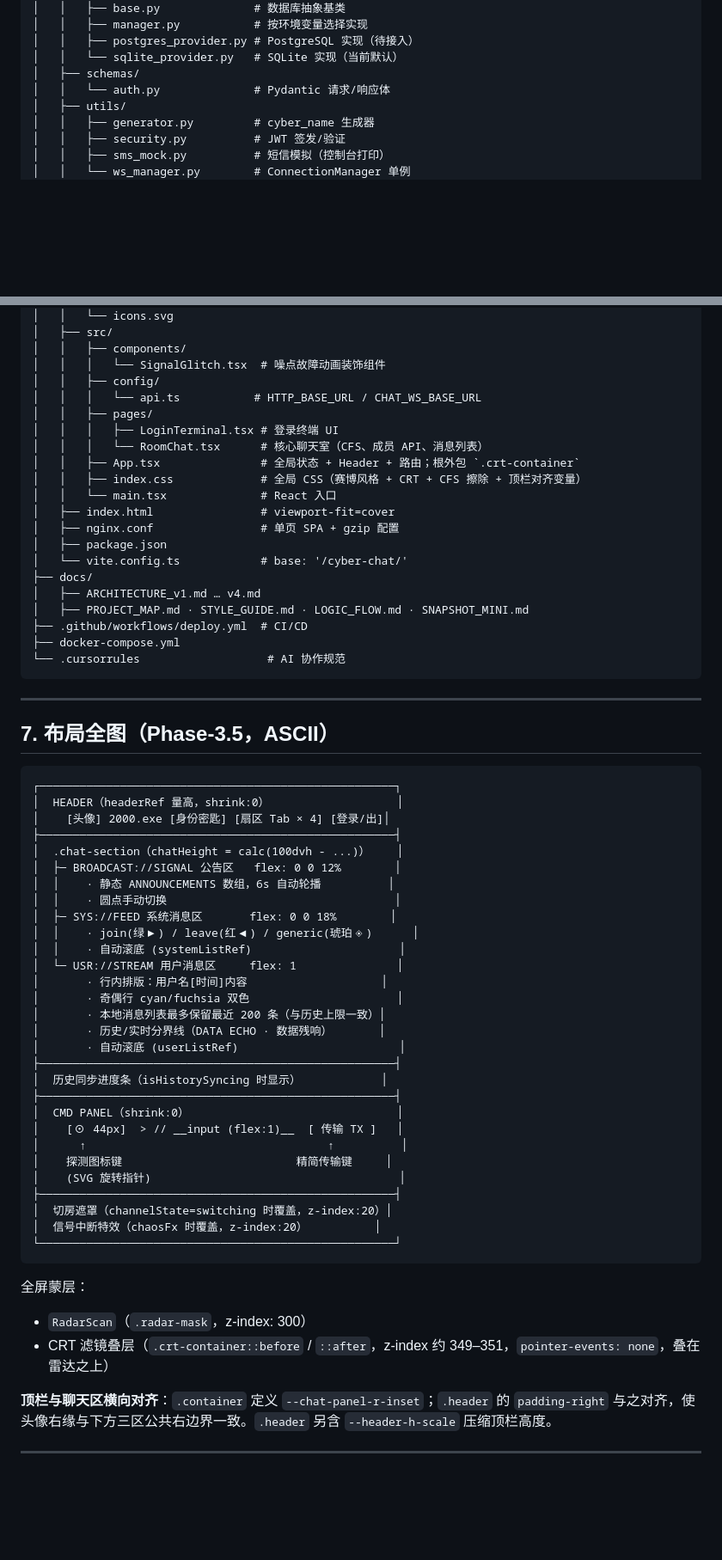
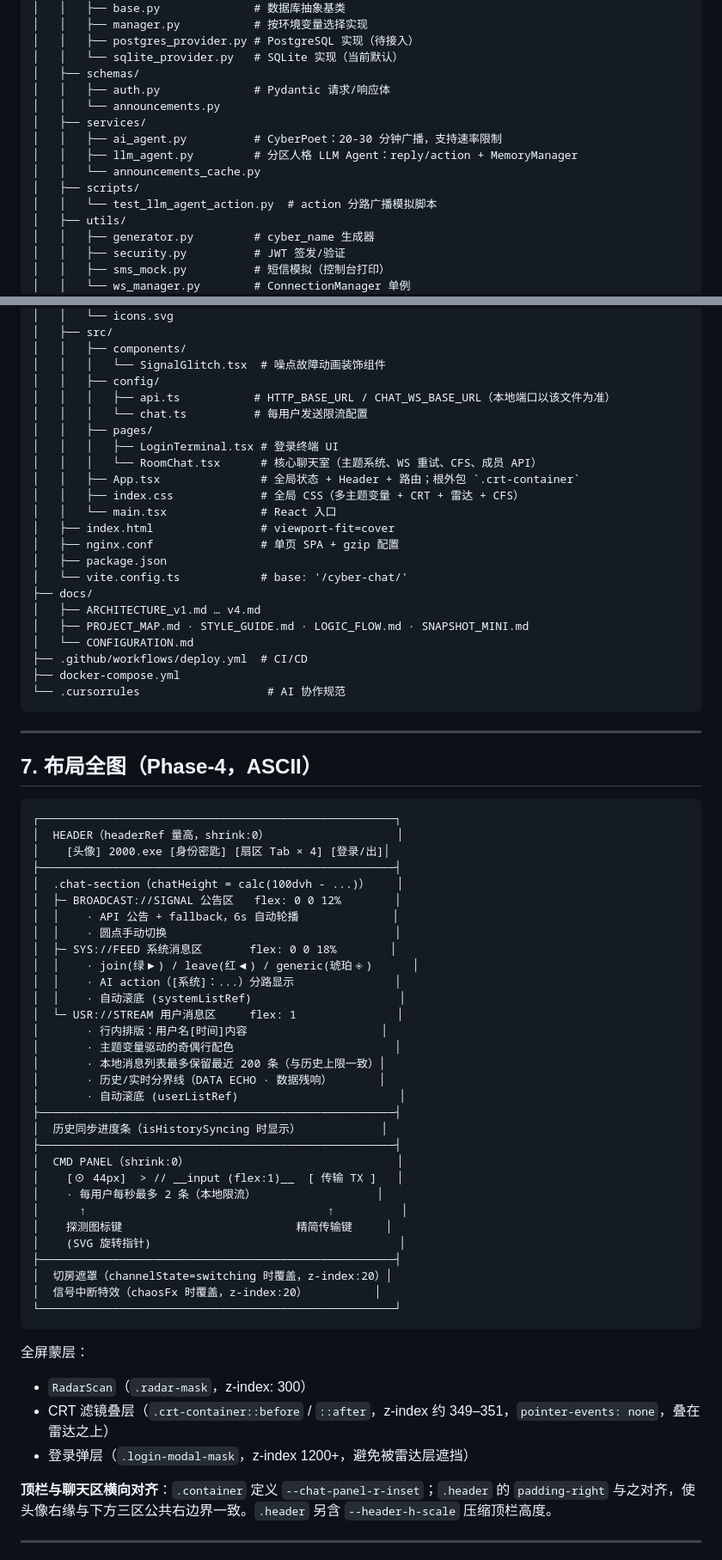
Before and after one commit to houkemian/cyber-chat, a Markdown page: docs/SNAPSHOT_MINI.md, 2 parts joined by grey strips. Shown at 86% size. GitHub-like rendering; blank space fills up the shorter version.

````diff
--- a/docs/SNAPSHOT_MINI.md
+++ b/docs/SNAPSHOT_MINI.md
@@ -26,7 +26,14 @@ cyber_chat/
 │   │   ├── postgres_provider.py # PostgreSQL 实现（待接入）
 │   │   └── sqlite_provider.py   # SQLite 实现（当前默认）
 │   ├── schemas/
-│   │   └── auth.py              # Pydantic 请求/响应体
+│   │   ├── auth.py              # Pydantic 请求/响应体
+│   │   └── announcements.py
+│   ├── services/
+│   │   ├── ai_agent.py          # CyberPoet：20-30 分钟广播，支持速率限制
+│   │   ├── llm_agent.py         # 分区人格 LLM Agent：reply/action + MemoryManager
+│   │   └── announcements_cache.py
+│   ├── scripts/
+│   │   └── test_llm_agent_action.py  # action 分路广播模拟脚本
 │   ├── utils/
 │   │   ├── generator.py         # cyber_name 生成器
 │   │   ├── security.py          # JWT 签发/验证
@@ -46,12 +53,13 @@ cyber_chat/
 │   │   ├── components/
 │   │   │   └── SignalGlitch.tsx  # 噪点故障动画装饰组件
 │   │   ├── config/
-│   │   │   └── api.ts           # HTTP_BASE_URL / CHAT_WS_BASE_URL
+│   │   │   ├── api.ts           # HTTP_BASE_URL / CHAT_WS_BASE_URL（本地端口以该文件为准）
+│   │   │   └── chat.ts          # 每用户发送限流配置
 │   │   ├── pages/
 │   │   │   ├── LoginTerminal.tsx # 登录终端 UI
-│   │   │   └── RoomChat.tsx      # 核心聊天室（CFS、成员 API、消息列表）
+│   │   │   └── RoomChat.tsx      # 核心聊天室（主题系统、WS 重试、CFS、成员 API）
 │   │   ├── App.tsx               # 全局状态 + Header + 路由；根外包 `.crt-container`
-│   │   ├── index.css             # 全局 CSS（赛博风格 + CRT + CFS 擦除 + 顶栏对齐变量）
+│   │   ├── index.css             # 全局 CSS（多主题变量 + CRT + 雷达 + CFS）
 │   │   └── main.tsx              # React 入口
 │   ├── index.html                # viewport-fit=cover
 │   ├── nginx.conf                # 单页 SPA + gzip 配置
@@ -60,6 +68,7 @@ cyber_chat/
 ├── docs/
 │   ├── ARCHITECTURE_v1.md … v4.md
 │   ├── PROJECT_MAP.md · STYLE_GUIDE.md · LOGIC_FLOW.md · SNAPSHOT_MINI.md
+│   └── CONFIGURATION.md
 ├── .github/workflows/deploy.yml  # CI/CD
 ├── docker-compose.yml
 └── .cursorrules                   # AI 协作规范
@@ -67,7 +76,7 @@ cyber_chat/
 
 ---
 
-## 7. 布局全图（Phase-3.5，ASCII）
+## 7. 布局全图（Phase-4，ASCII）
 
 ```
 ┌─────────────────────────────────────────────────────┐
@@ -76,14 +85,15 @@ cyber_chat/
 ├─────────────────────────────────────────────────────┤
 │  .chat-section（chatHeight = calc(100dvh - ...)）    │
 │  ├─ BROADCAST://SIGNAL 公告区   flex: 0 0 12%        │
-│  │    · 静态 ANNOUNCEMENTS 数组，6s 自动轮播          │
+│  │    · API 公告 + fallback，6s 自动轮播              │
 │  │    · 圆点手动切换                                  │
 │  ├─ SYS://FEED 系统消息区       flex: 0 0 18%        │
 │  │    · join(绿▶) / leave(红◀) / generic(琥珀◈)      │
+│  │    · AI action（[系统]：...）分路显示               │
 │  │    · 自动滚底 (systemListRef)                      │
 │  └─ USR://STREAM 用户消息区     flex: 1               │
 │       · 行内排版：用户名[时间]内容                    │
-│       · 奇偶行 cyan/fuchsia 双色                      │
+│       · 主题变量驱动的奇偶行配色                        │
 │       · 本地消息列表最多保留最近 200 条（与历史上限一致）│
 │       · 历史/实时分界线（DATA ECHO · 数据残响）       │
 │       · 自动滚底 (userListRef)                        │
@@ -92,6 +102,7 @@ cyber_chat/
 ├─────────────────────────────────────────────────────┤
 │  CMD PANEL（shrink:0）                               │
 │    [⊙ 44px]  > // __input (flex:1)__  [ 传输 TX ]   │
+│    · 每用户每秒最多 2 条（本地限流）                  │
 │      ↑                                    ↑          │
 │    探测图标键                          精简传输键     │
 │    (SVG 旋转指针)                                     │
@@ -105,6 +116,7 @@ cyber_chat/
 
 - `RadarScan`（`.radar-mask`，z-index: 300）
 - CRT 滤镜叠层（`.crt-container::before` / `::after`，z-index 约 349–351，`pointer-events: none`，叠在雷达之上）
+- 登录弹层（`.login-modal-mask`，z-index 1200+，避免被雷达层遮挡）
 
 **顶栏与聊天区横向对齐**：`.container` 定义 `--chat-panel-r-inset`；`.header` 的 `padding-right` 与之对齐，使头像右缘与下方三区公共右边界一致。`.header` 另含 `--header-h-scale` 压缩顶栏高度。
 
````
Also changed, not shown: other parts of docs/SNAPSHOT_MINI.md (+3 -1 lines), docs/LOGIC_FLOW.md (+38 -1 lines).
